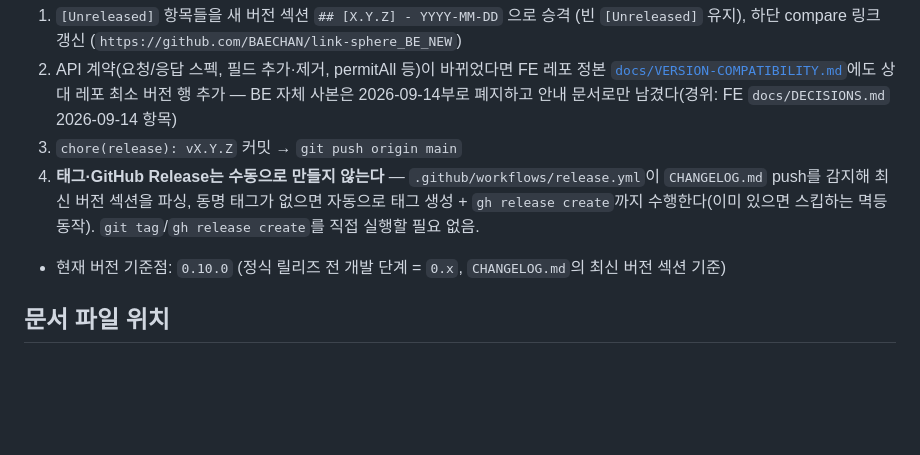
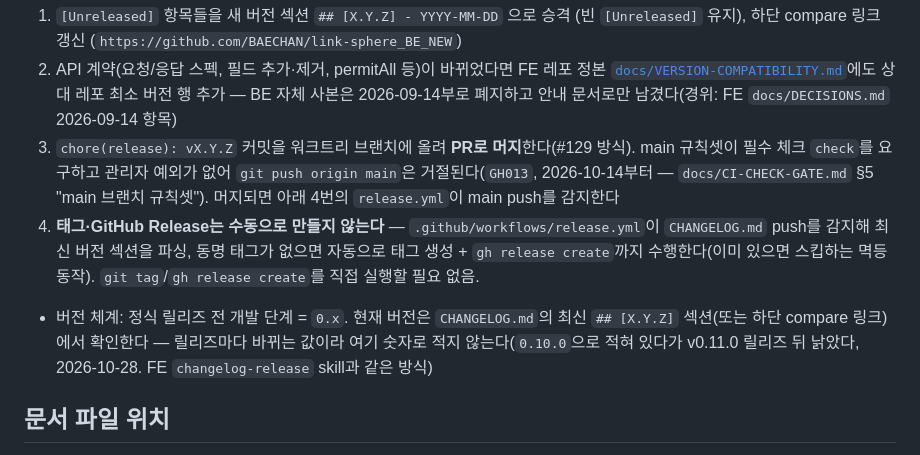
Before and after one commit to BAECHAN/link-sphere_BE_NEW, a Markdown page: .claude/CLAUDE.md, the part around the change. GitHub-like rendering; blank space fills up the shorter version.

Commit message:
docs(claude): 릴리즈 커밋은 PR로 머지하고 현재 버전 숫자는 적지 않도록 정정 (#130)
v0.11.0 릴리즈(#129)에서 CLAUDE.md 릴리즈 절차가 실제와 두 군데 어긋난 것을 확인했다.

- 3단계가 `git push origin main`을 안내했지만, 2026-10-14부터 main 규칙셋(Main Branch Protect)이 필수 체크 `check`를 요구하고 관리자 예외가 없어 직접 push는 GH013으로 거절된다(docs/CI-CHECK-GATE.md §5). #129처럼 워크트리 브랜치 → PR → squash 머지로 바꿔 적는다
- "현재 버전 기준점: 0.10.0"이 v0.11.0 릴리즈 뒤 낡았다. 릴리즈마다 바뀌는 값이라 숫자를 지우고 CHANGELOG.md 최신 버전 섹션에서 확인하도록 한다(FE changelog-release skill과 같은 방식)

Co-authored-by: Claude Opus 5.5 <noreply@anthropic.com>

```diff
--- a/.claude/CLAUDE.md
+++ b/.claude/CLAUDE.md
@@ -385,9 +385,9 @@ FE가 `docs/FE-ARCHITECTURE.md`를 정본으로 두고 CLAUDE.md에 요약표만
    [`docs/VERSION-COMPATIBILITY.md`](https://github.com/BAECHAN/link-sphere_FE_NEW/blob/main/docs/VERSION-COMPATIBILITY.md)에도
    상대 레포 최소 버전 행 추가 — BE 자체 사본은 2026-09-14부로 폐지하고 안내
    문서로만 남겼다(경위: FE `docs/DECISIONS.md` 2026-09-14 항목)
-3. `chore(release): vX.Y.Z` 커밋 → `git push origin main`
+3. `chore(release): vX.Y.Z` 커밋을 워크트리 브랜치에 올려 **PR로 머지**한다(#129 방식). main 규칙셋이 필수 체크 `check`를 요구하고 관리자 예외가 없어 `git push origin main`은 거절된다(`GH013`, 2026-10-14부터 — `docs/CI-CHECK-GATE.md` §5 "main 브랜치 규칙셋"). 머지되면 아래 4번의 `release.yml`이 main push를 감지한다
 4. **태그·GitHub Release는 수동으로 만들지 않는다** — `.github/workflows/release.yml`이 `CHANGELOG.md` push를 감지해 최신 버전 섹션을 파싱, 동명 태그가 없으면 자동으로 태그 생성 + `gh release create`까지 수행한다(이미 있으면 스킵하는 멱등 동작). `git tag`/`gh release create`를 직접 실행할 필요 없음.
-- 현재 버전 기준점: `0.10.0` (정식 릴리즈 전 개발 단계 = `0.x`, `CHANGELOG.md`의 최신 버전 섹션 기준)
+- 버전 체계: 정식 릴리즈 전 개발 단계 = `0.x`. 현재 버전은 `CHANGELOG.md`의 최신 `## [X.Y.Z]` 섹션(또는 하단 compare 링크)에서 확인한다 — 릴리즈마다 바뀌는 값이라 여기 숫자로 적지 않는다(`0.10.0`으로 적혀 있다가 v0.11.0 릴리즈 뒤 낡았다, 2026-10-28. FE `changelog-release` skill과 같은 방식)
 
 ## 문서 파일 위치
 
```
